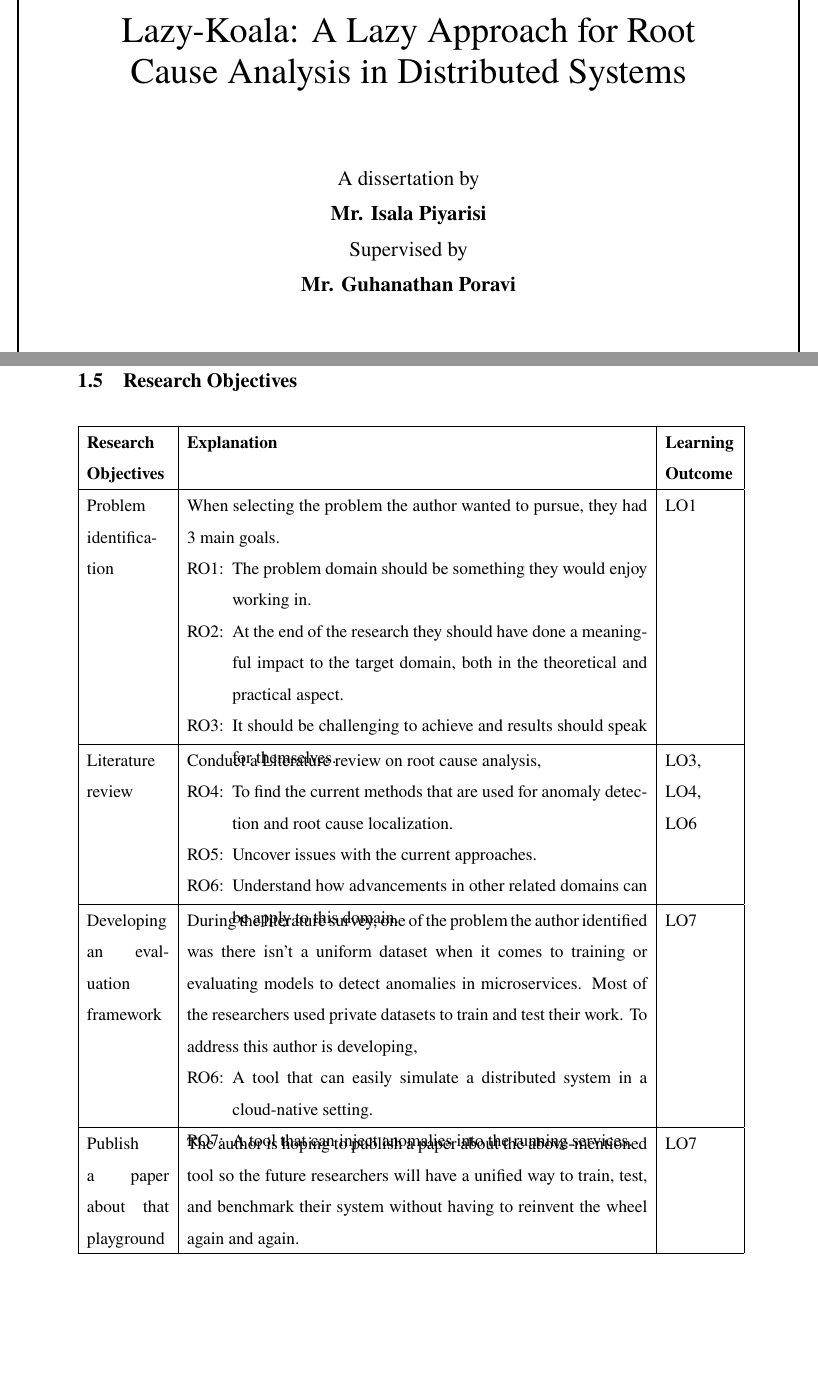
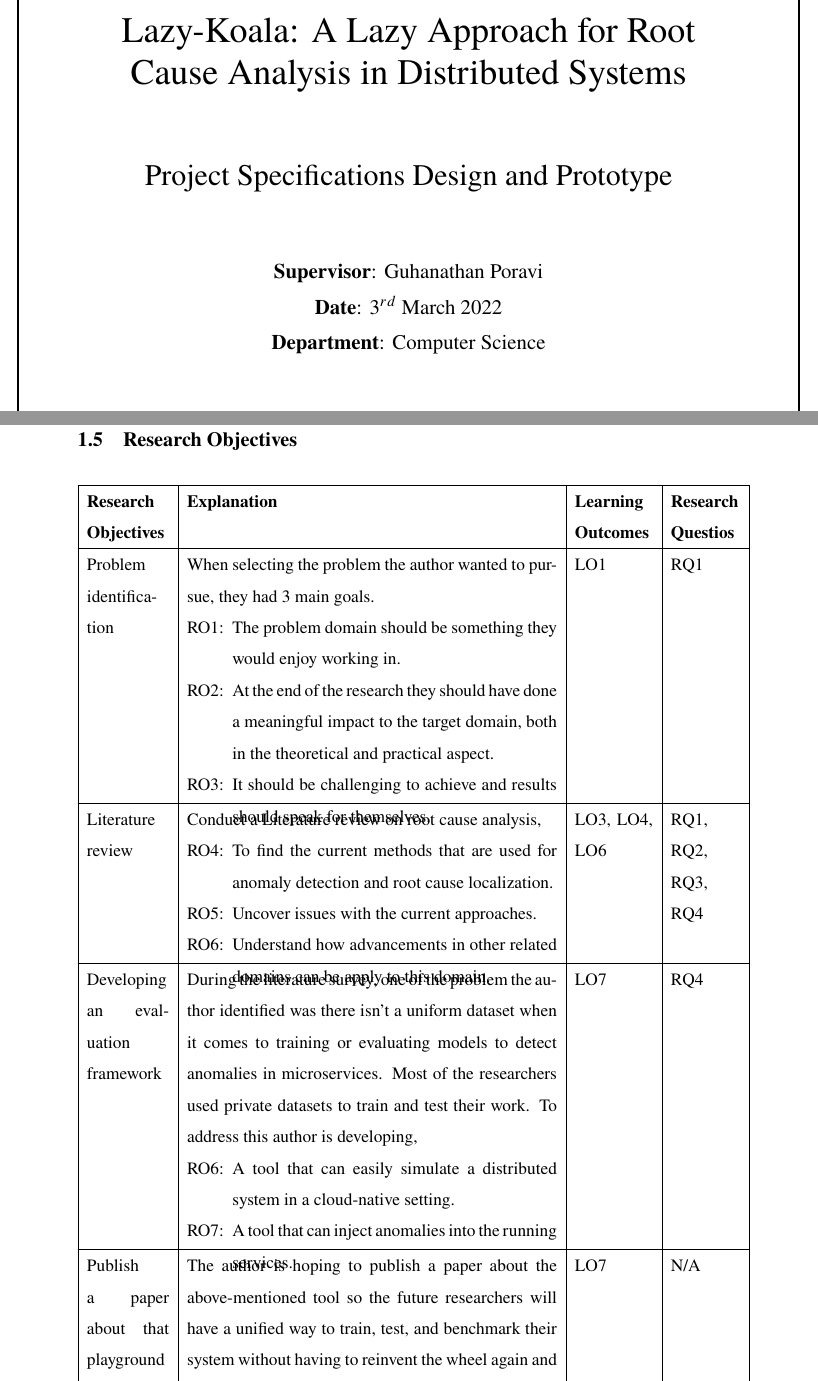
Before and after one commit to isala404/lazy-koala, a LaTeX thesis (documentation/PSPD/main.tex, which reads documentation/PSPD/chapters/introduction/research-objectives.tex, documentation/PSPD/cover-page.tex, documentation/PSPD/preamble.tex): two parts of pages 1 and 11 of 60, joined at a grey line, cut so that both start at the same text, the shorter picture padded with empty space. Compiled offline with pdfLaTeX.

Commit message:
Final version

```diff
--- a/documentation/PSPD/chapters/introduction/research-objectives.tex
+++ b/documentation/PSPD/chapters/introduction/research-objectives.tex
@@ -85,11 +85,29 @@ Having a fancy model doesn’t add means anything if it’s very hard to use wit
 }
 
 
-\begin{longtable}{|p{20mm}|p{112mm}|p{17mm}|}
+\begin{longtable}{|p{20mm}|p{90mm}|p{19mm}|p{17mm}|}
 \hline
-\textbf{Research Objectives}          & \textbf{Explanation}      & \textbf{Learning Outcome} \\ \hline
-Problem identification                & \robProblemIdentification & LO1                       \\ \hline
-Literature review                     & \robLiteratureReview      & LO3, LO4, LO6             \\ \hline
-Developing an evaluation framework    & \robDevelopingEvaluation  & LO7                       \\ \hline
-Publish a paper about that playground & \robPublishPlayground     & LO7                       \\ \hline
-Data gathering and analysis           & \robDataGathering         & LO7                       \\ \hline
+    \textbf{Research Objectives} &
+    \textbf{Explanation} &
+    \textbf{Learning Outcomes} &
+    \textbf{Research Questios} \\ \hline
+
+    Problem identification &
+    \robProblemIdentification &
+    LO1 &
+    RQ1 \\ \hline
+
+    Literature review &
+    \robLiteratureReview &
+    LO3, LO4, LO6 &
+    RQ1, RQ2, RQ3, RQ4 \\ \hline
+
+    Developing an evaluation framework &
+    \robDevelopingEvaluation &
+    LO7 &
+    RQ4 \\ \hline
+
+    Publish a paper about that playground &
+    \robPublishPlayground &
+    LO7 &
+    N/A \\ \hline
--- a/documentation/PSPD/cover-page.tex
+++ b/documentation/PSPD/cover-page.tex
@@ -22,21 +22,21 @@
 { \Huge Lazy-Koala: A Lazy Approach for Root Cause Analysis in Distributed Systems }\\[1.7cm]
 }
 % \begin{minipage}{0.45\textwidth}
-% \text{\LARGE  Project Specifications Design and Prototype}\\[0.5cm]
+\text{\LARGE  Project Specifications Design and Prototype}\\[1.5cm]
 
 % Authors
-\text{\large A dissertation by}\\[0.1cm]
-\text{\large \textbf{Mr. Isala Piyarisi}}\\[0.1cm]
+% \text{\large A dissertation by}\\[0.1cm]
+% \text{\large \textbf{Mr. Isala Piyarisi}}\\[0.1cm]
 % \text{\large w1742118 / 2018421}\\[3.2cm]
 
-% Supervisor
-\text{\large Supervised by}\\[0.1cm]
-\text{\large \textbf{Mr. Guhanathan Poravi}}\\[3.1cm]
+% % Supervisor
+% \text{\large Supervised by}\\[0.1cm]
+% \text{\large \textbf{Mr. Guhanathan Poravi}}\\[3.1cm]
 
 % Supervisor
-% \text{\large \textbf{Supervisor}: Guhanathan Poravi}\\[0.1cm]
-% \text{\large \textbf{Date}: $3^{rd} $ March 2022}\\[0.1cm]
-% \text{\large \textbf{Department}: Computer Science}\\[0.1cm]
+\text{\large \textbf{Supervisor}: Guhanathan Poravi}\\[0.1cm]
+\text{\large \textbf{Date}: $3^{rd} $ March 2022}\\[0.1cm]
+\text{\large \textbf{Department}: Computer Science}\\[3cm]
 % \text{\large \textbf{Keywords}: Cloud Computing, AIOps, Monitoring, Disaster Recovery}\\[5cm]
 
 
--- a/documentation/PSPD/preamble.tex
+++ b/documentation/PSPD/preamble.tex
@@ -99,3 +99,8 @@
 \usepackage{subcaption}
 
 % \usepackage{acmart}
+\newcommand*{\zerospacingchapter}{%
+  % CHAPTER SPACING & FONT
+\titleformat{\chapter}[hang]{\fontsize{16pt}{0pt}\bfseries}{\thechapter}{1em}{}
+\titlespacing*{\chapter}{0pt}{-10pt}{10pt}
+}
```
Also changed, not shown: documentation/PSPD/chapters/implementation/self-reflection.tex (+1 -1 lines), documentation/PSPD/chapters/requirement-specification/requirement-elicitation.tex (+2 -0 lines), documentation/PSPD/chapters/system-design/system-architecture.tex (+2 -2 lines), documentation/PSPD/main.tex (+1 -1 lines), documentation/PSPD/chapters/introduction/research-objectives.tex (30 more changed lines), documentation/PSPD/cover-page.tex (2 more changed lines).
